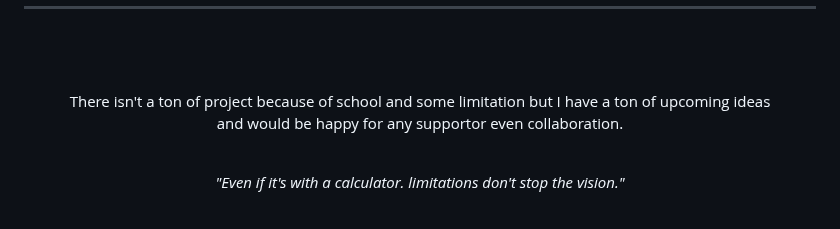
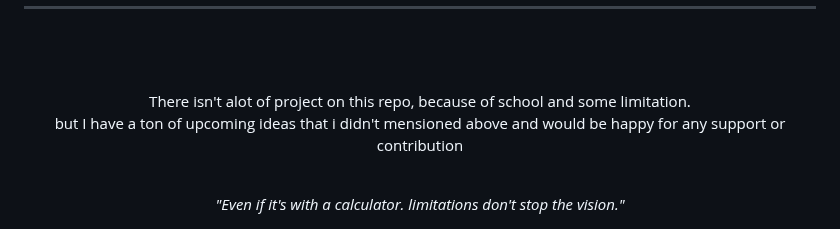
Before and after one commit to MuhammadBinary/Muhd_DeepML, a Markdown page: README.md, the part around the change. GitHub-like rendering.

```diff
--- a/README.md
+++ b/README.md
@@ -120,8 +120,8 @@ It'll be a system that **understands the world**, not just predicts the next tok
   <br/><br/>
 
   <p>
-    There isn't a ton of project because of school and some limitation but I have a ton of upcoming ideas<br/>
-    and would be happy for any supportor even collaboration.<br/>
+    There isn't alot of project on this repo, because of school and some limitation.<br/>
+    but I have a ton of upcoming ideas that i didn't mensioned above and would be happy for any support or contribution<br/>
 
   </p>
 
```
